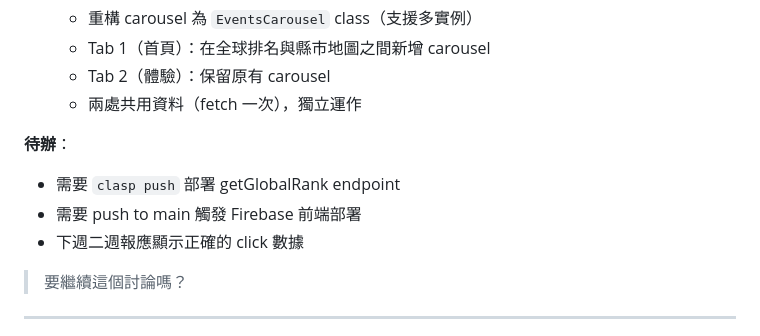
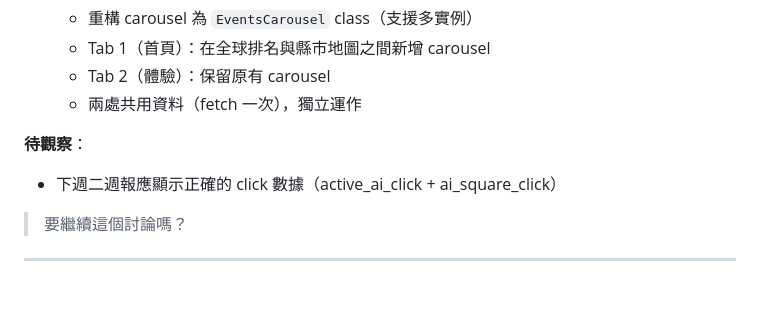
Before and after one commit to ys-fang/hour-of-ai-landing, a Markdown page: CLAUDE.md, the part around the change. Rendered like a GitHub page; blank space fills up the shorter version.

Commit message:
docs: clear completed deploy tasks from CLAUDE.md
Co-Authored-By: Claude Opus 4.6 <noreply@anthropic.com>

```diff
--- a/CLAUDE.md
+++ b/CLAUDE.md
@@ -22,10 +22,8 @@
    - Tab 2（體驗）：保留原有 carousel
    - 兩處共用資料（fetch 一次），獨立運作
 
-**待辦**：
-- 需要 `clasp push` 部署 getGlobalRank endpoint
-- 需要 push to main 觸發 Firebase 前端部署
-- 下週二週報應顯示正確的 click 數據
+**待觀察**：
+- 下週二週報應顯示正確的 click 數據（active_ai_click + ai_square_click）
 
 > 要繼續這個討論嗎？
 
```
